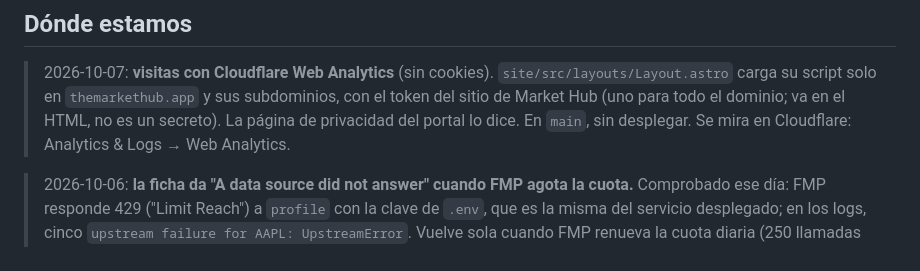
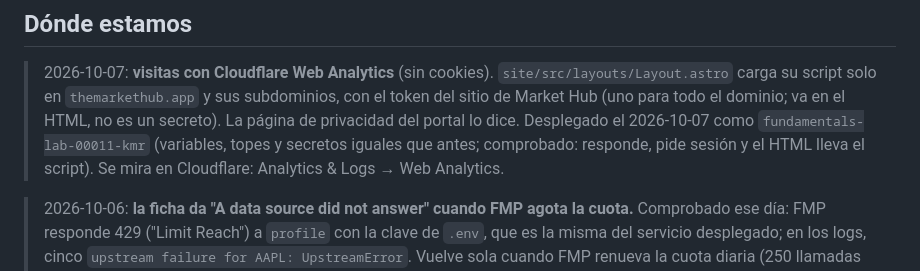
Before and after one commit to alejandrorodriguezalvarez884-dot/fundamentals-lab, a Markdown page: docs/HANDOFF.md, the part around the change. GitHub-like rendering.

Commit message:
Handoff: everything deployed on 2026-10-07
Co-Authored-By: Claude Opus 5.5 <noreply@anthropic.com>

```diff
--- a/docs/HANDOFF.md
+++ b/docs/HANDOFF.md
@@ -28,7 +28,9 @@ Decisiones del usuario ese día:
 > 2026-10-07: **visitas con Cloudflare Web Analytics** (sin cookies). `site/src/layouts/Layout.astro`
 > carga su script solo en `themarkethub.app` y sus subdominios, con el token del sitio de Market Hub
 > (uno para todo el dominio; va en el HTML, no es un secreto). La página de privacidad del portal
-> lo dice. En `main`, sin desplegar. Se mira en Cloudflare: Analytics & Logs → Web Analytics.
+> lo dice. Desplegado el 2026-10-07 como `fundamentals-lab-00011-kmr` (variables, topes y secretos
+> iguales que antes; comprobado: responde, pide sesión y el HTML lleva el script). Se mira en
+> Cloudflare: Analytics & Logs → Web Analytics.
 
 > 2026-10-06: **la ficha da "A data source did not answer" cuando FMP agota la cuota.** Comprobado
 > ese día: FMP responde 429 ("Limit Reach") a `profile` con la clave de `.env`, que es la misma
```
